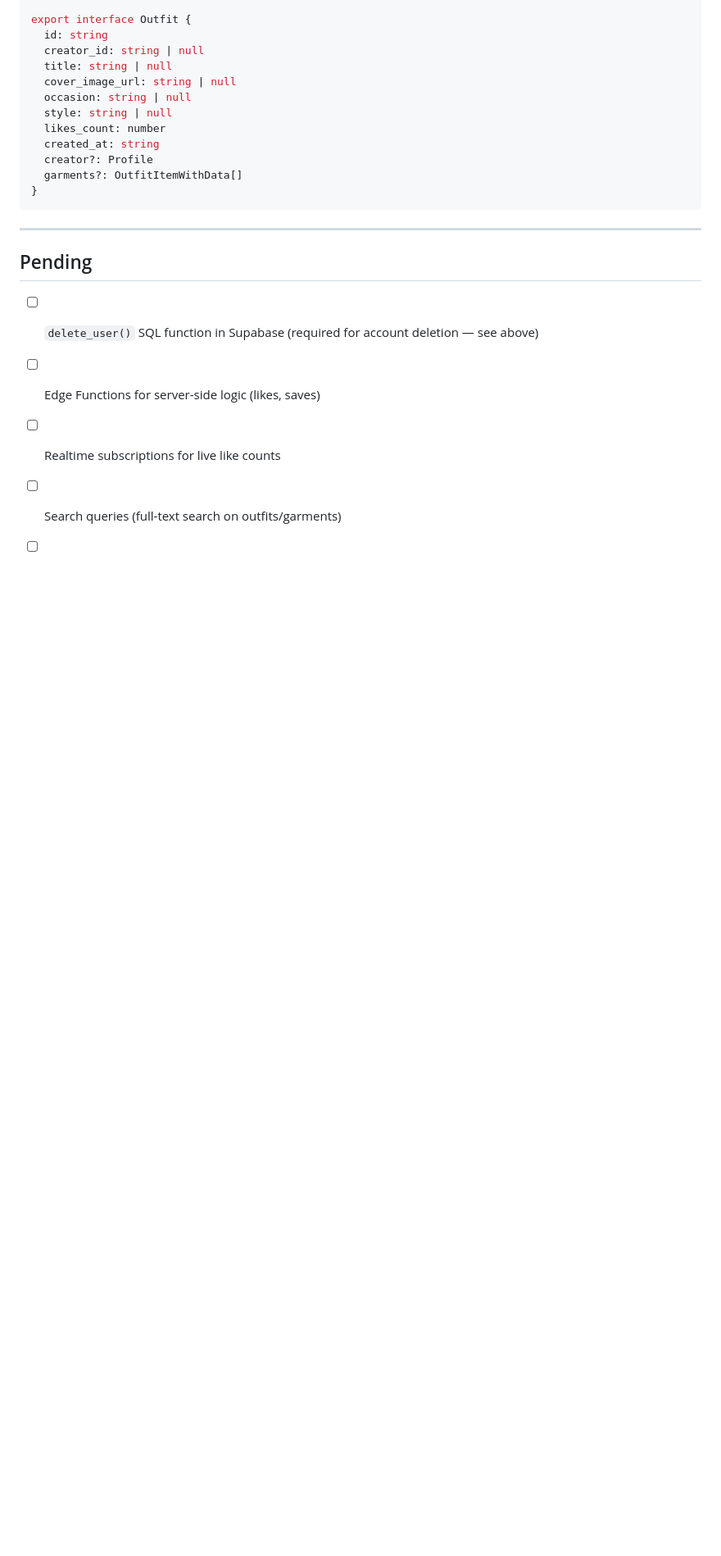
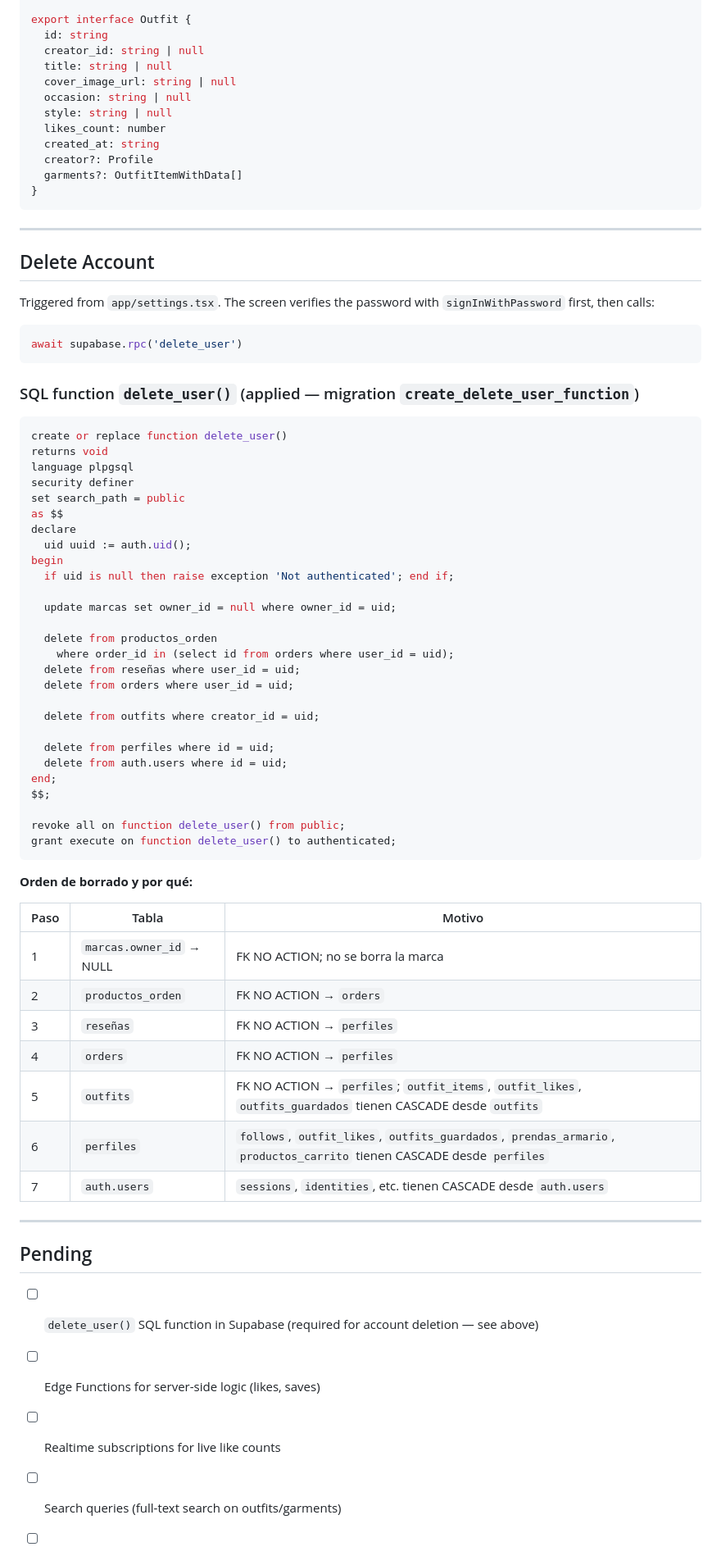
Before and after one commit to MaxiBernardoni/opa-mobile, a Markdown page: .claude/documents/backend-2026-06-06-supabase-integration.md, the part around the change. Shown at 82% size. Rendered like a GitHub page; blank space fills up the shorter version.

Commit message:
feat(db): delete_user() SQL function (#31)
* feat(db): add delete_user() SQL function + resolve merge conflict

- Created delete_user() with SECURITY DEFINER — deletes all user data
  in FK-safe order: nullify marcas.owner_id, cascade-clean orders/reseñas,
  then outfits (cascade to outfit_items/likes/guardados), then perfiles
  (cascade to follows/armario/carrito), then auth.users
- Only callable by authenticated role
- Resolved conflict in app/auth/index.tsx: kept origin/main field-level
  error handling over Alert-based approach
- Updated backend integration doc with full delete_user() reference

https://claude.ai/code/session_01K7PY7RQPNoAmv5mckeYyyu

* docs: mark delete_user() as completed in frontend doc

https://claude.ai/code/session_01K7PY7RQPNoAmv5mckeYyyu

---------

Co-authored-by: Claude <noreply@anthropic.com>

````diff
--- a/.claude/documents/backend-2026-06-06-supabase-integration.md
+++ b/.claude/documents/backend-2026-06-06-supabase-integration.md
@@ -216,6 +216,60 @@ export interface Outfit {
 
 ---
 
+## Delete Account
+
+Triggered from `app/settings.tsx`. The screen verifies the password with `signInWithPassword` first, then calls:
+
+```ts
+await supabase.rpc('delete_user')
+```
+
+### SQL function `delete_user()` (applied — migration `create_delete_user_function`)
+
+```sql
+create or replace function delete_user()
+returns void
+language plpgsql
+security definer
+set search_path = public
+as $$
+declare
+  uid uuid := auth.uid();
+begin
+  if uid is null then raise exception 'Not authenticated'; end if;
+
+  update marcas set owner_id = null where owner_id = uid;
+
+  delete from productos_orden
+    where order_id in (select id from orders where user_id = uid);
+  delete from reseñas where user_id = uid;
+  delete from orders where user_id = uid;
+
+  delete from outfits where creator_id = uid;
+
+  delete from perfiles where id = uid;
+  delete from auth.users where id = uid;
+end;
+$$;
+
+revoke all on function delete_user() from public;
+grant execute on function delete_user() to authenticated;
+```
+
+**Orden de borrado y por qué:**
+
+| Paso | Tabla | Motivo |
+|---|---|---|
+| 1 | `marcas.owner_id` → NULL | FK NO ACTION; no se borra la marca |
+| 2 | `productos_orden` | FK NO ACTION → `orders` |
+| 3 | `reseñas` | FK NO ACTION → `perfiles` |
+| 4 | `orders` | FK NO ACTION → `perfiles` |
+| 5 | `outfits` | FK NO ACTION → `perfiles`; `outfit_items`, `outfit_likes`, `outfits_guardados` tienen CASCADE desde `outfits` |
+| 6 | `perfiles` | `follows`, `outfit_likes`, `outfits_guardados`, `prendas_armario`, `productos_carrito` tienen CASCADE desde `perfiles` |
+| 7 | `auth.users` | `sessions`, `identities`, etc. tienen CASCADE desde `auth.users` |
+
+---
+
 ## Pending
 
 - [ ] `delete_user()` SQL function in Supabase (required for account deletion — see above)
````
Also changed, not shown: .claude/documents/frontend-2026-06-06-screens-and-components.md (+2 -2 lines).
